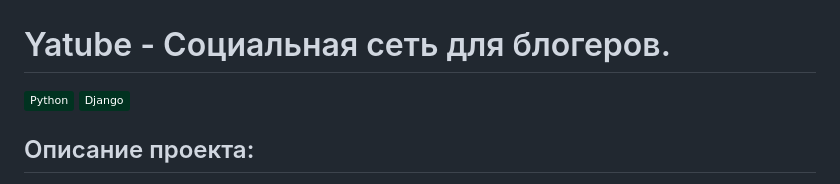
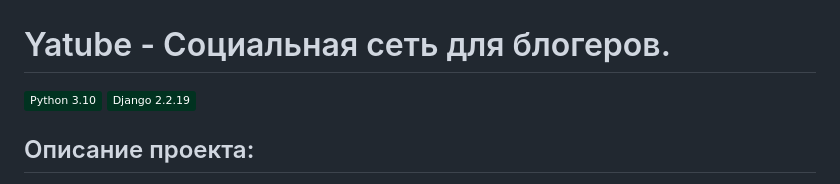
Before and after one commit to JabbaS15/yatube, a Markdown page: README.md, the part around the change. Rendered like a GitHub page; badges without logos.

```diff
--- a/README.md
+++ b/README.md
@@ -1,6 +1,6 @@
 # Yatube - Социальная сеть для блогеров.
-[![Python](https://img.shields.io/badge/-Python-464646?style=flat&logo=Python&logoColor=ffffff&color=013220)](https://www.python.org/)
-[![Django](https://img.shields.io/badge/-Django-464646?style=flat&logo=Django&logoColor=ffffff&color=013220)](https://www.djangoproject.com/)
+[![Python](https://img.shields.io/badge/-Python_3.10-464646?style=flat&logo=Python&logoColor=ffffff&color=013220)](https://www.python.org/)
+[![Django](https://img.shields.io/badge/-Django_2.2.19-464646?style=flat&logo=Django&logoColor=ffffff&color=013220)](https://www.djangoproject.com/)
 
 ## Описание проекта:
 Сервис для блогеров, позволяет пользователям публикацию постов с изображениями, распределение постов по группам, имеются личные страницы пользователей со стеной, подписка на авторов и комментирование записей. Работает Кэш, имеется покрытие тестами и настроена админ панель.
```
